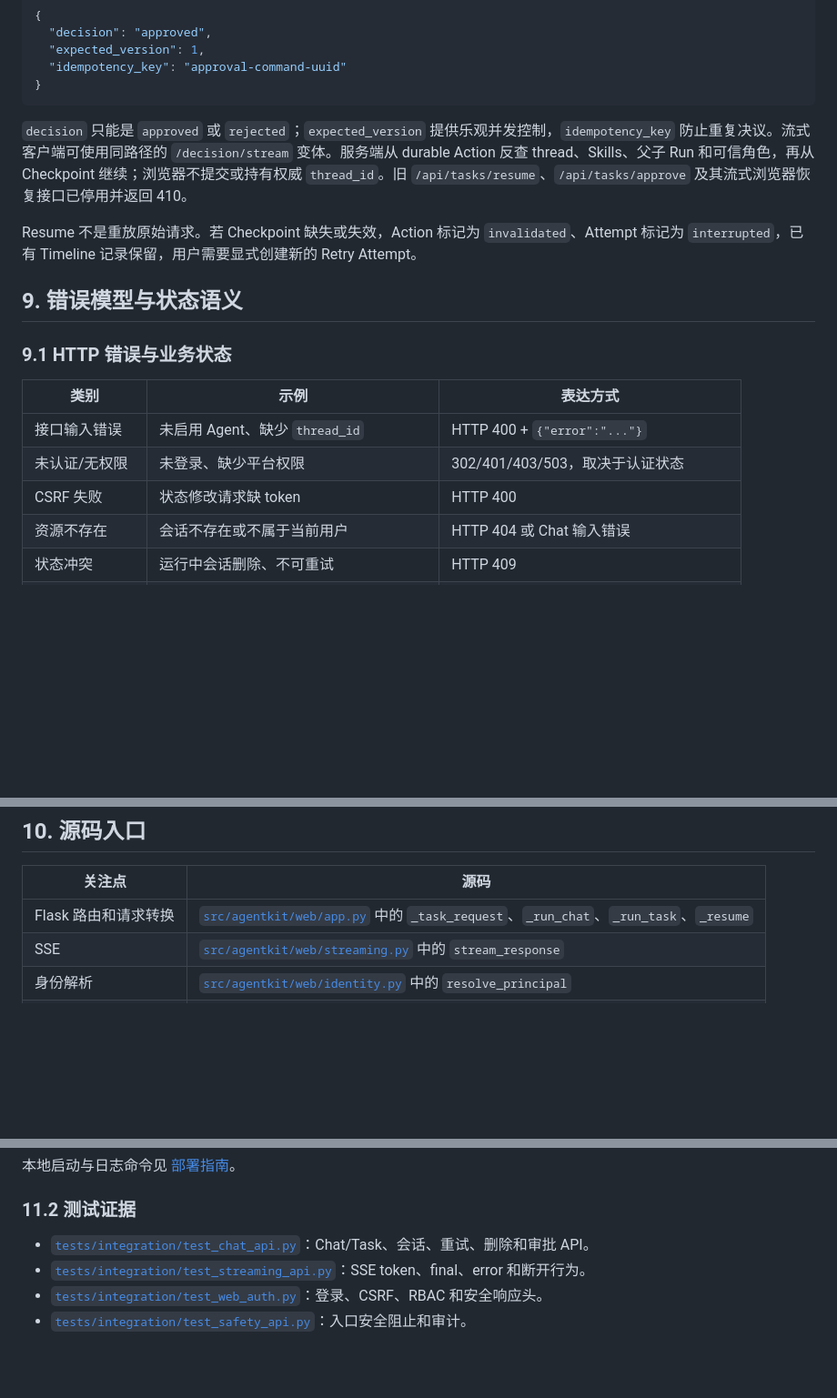
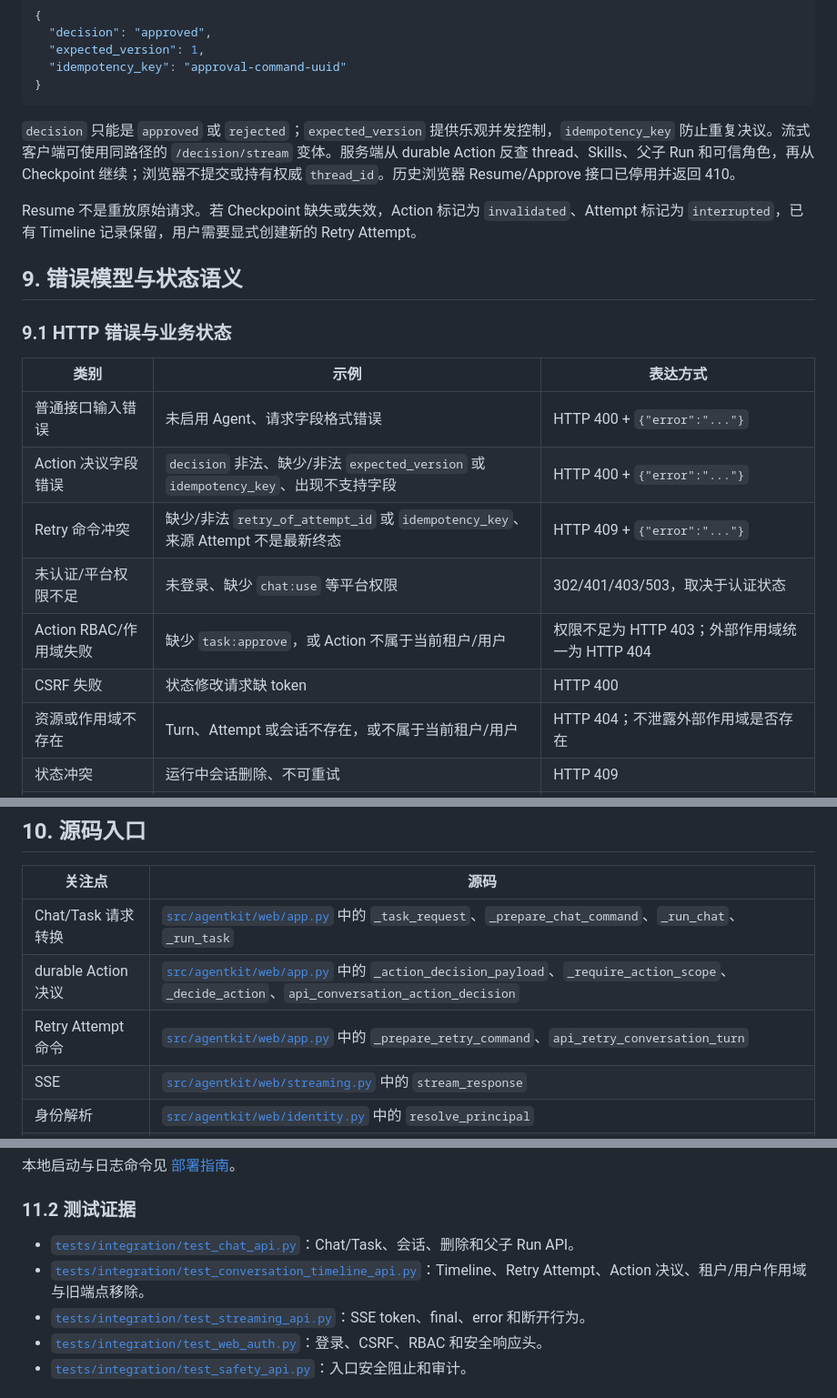
Before and after one commit to leo-cai-ai/agentkit, a Markdown page: docs/framework/01_INTERFACE_AND_ACCESS.md, 3 parts joined by grey strips. Shown at 91% size. GitHub-like rendering; blank space fills up the shorter version.

Commit message:
docs: align interface recovery reference

````diff
--- a/docs/framework/01_INTERFACE_AND_ACCESS.md
+++ b/docs/framework/01_INTERFACE_AND_ACCESS.md
@@ -340,7 +342,7 @@ X-CSRF-Token: <token>
 }
 ```
 
-`decision` 只能是 `approved` 或 `rejected`；`expected_version` 提供乐观并发控制，`idempotency_key` 防止重复决议。流式客户端可使用同路径的 `/decision/stream` 变体。服务端从 durable Action 反查 thread、Skills、父子 Run 和可信角色，再从 Checkpoint 继续；浏览器不提交或持有权威 `thread_id`。旧 `/api/tasks/resume`、`/api/tasks/approve` 及其流式浏览器恢复接口已停用并返回 410。
+`decision` 只能是 `approved` 或 `rejected`；`expected_version` 提供乐观并发控制，`idempotency_key` 防止重复决议。流式客户端可使用同路径的 `/decision/stream` 变体。服务端从 durable Action 反查 thread、Skills、父子 Run 和可信角色，再从 Checkpoint 继续；浏览器不提交或持有权威 `thread_id`。历史浏览器 Resume/Approve 接口已停用并返回 410。
 
 Resume 不是重放原始请求。若 Checkpoint 缺失或失效，Action 标记为 `invalidated`、Attempt 标记为 `interrupted`，已有 Timeline 记录保留，用户需要显式创建新的 Retry Attempt。
 
@@ -350,10 +352,13 @@ Resume 不是重放原始请求。若 Checkpoint 缺失或失效，Action 标记
 
 | 类别 | 示例 | 表达方式 |
 |---|---|---|
-| 接口输入错误 | 未启用 Agent、缺少 `thread_id` | HTTP 400 + `{"error":"..."}` |
-| 未认证/无权限 | 未登录、缺少平台权限 | 302/401/403/503，取决于认证状态 |
+| 普通接口输入错误 | 未启用 Agent、请求字段格式错误 | HTTP 400 + `{"error":"..."}` |
+| Action 决议字段错误 | `decision` 非法、缺少/非法 `expected_version` 或 `idempotency_key`、出现不支持字段 | HTTP 400 + `{"error":"..."}` |
+| Retry 命令冲突 | 缺少/非法 `retry_of_attempt_id` 或 `idempotency_key`、来源 Attempt 不是最新终态 | HTTP 409 + `{"error":"..."}` |
+| 未认证/平台权限不足 | 未登录、缺少 `chat:use` 等平台权限 | 302/401/403/503，取决于认证状态 |
+| Action RBAC/作用域失败 | 缺少 `task:approve`，或 Action 不属于当前租户/用户 | 权限不足为 HTTP 403；外部作用域统一为 HTTP 404 |
 | CSRF 失败 | 状态修改请求缺 token | HTTP 400 |
-| 资源不存在 | 会话不存在或不属于当前用户 | HTTP 404 或 Chat 输入错误 |
+| 资源或作用域不存在 | Turn、Attempt 或会话不存在，或不属于当前租户/用户 | HTTP 404；不泄露外部作用域是否存在 |
 | 状态冲突 | 运行中会话删除、不可重试 | HTTP 409 |
 | 内部存储错误 | 删除后端失败 | HTTP 503 + 通用文本，细节写服务日志 |
 | Agent 业务结果 | 追问、Review 阻止、审批等待、执行失败 | HTTP/SSE 成功承载 `TaskResponse.status` |
@@ -368,7 +373,9 @@ Resume 不是重放原始请求。若 Checkpoint 缺失或失效，Action 标记
 
 | 关注点 | 源码 |
 |---|---|
-| Flask 路由和请求转换 | [`src/agentkit/web/app.py`](../../src/agentkit/web/app.py) 中的 `_task_request`、`_run_chat`、`_run_task`、`_resume` |
+| Chat/Task 请求转换 | [`src/agentkit/web/app.py`](../../src/agentkit/web/app.py) 中的 `_task_request`、`_prepare_chat_command`、`_run_chat`、`_run_task` |
+| durable Action 决议 | [`src/agentkit/web/app.py`](../../src/agentkit/web/app.py) 中的 `_action_decision_payload`、`_require_action_scope`、`_decide_action`、`api_conversation_action_decision` |
+| Retry Attempt 命令 | [`src/agentkit/web/app.py`](../../src/agentkit/web/app.py) 中的 `_prepare_retry_command`、`api_retry_conversation_turn` |
 | SSE | [`src/agentkit/web/streaming.py`](../../src/agentkit/web/streaming.py) 中的 `stream_response` |
 | 身份解析 | [`src/agentkit/web/identity.py`](../../src/agentkit/web/identity.py) 中的 `resolve_principal` |
 | Web 安全 | [`src/agentkit/web/security.py`](../../src/agentkit/web/security.py) 中的 `configure_security` |
@@ -393,7 +400,8 @@ Resume 不是重放原始请求。若 Checkpoint 缺失或失效，Action 标记
 
 ### 11.2 测试证据
 
-- [`tests/integration/test_chat_api.py`](../../tests/integration/test_chat_api.py)：Chat/Task、会话、重试、删除和审批 API。
+- [`tests/integration/test_chat_api.py`](../../tests/integration/test_chat_api.py)：Chat/Task、会话、删除和父子 Run API。
+- [`tests/integration/test_conversation_timeline_api.py`](../../tests/integration/test_conversation_timeline_api.py)：Timeline、Retry Attempt、Action 决议、租户/用户作用域与旧端点移除。
 - [`tests/integration/test_streaming_api.py`](../../tests/integration/test_streaming_api.py)：SSE token、final、error 和断开行为。
 - [`tests/integration/test_web_auth.py`](../../tests/integration/test_web_auth.py)：登录、CSRF、RBAC 和安全响应头。
 - [`tests/integration/test_safety_api.py`](../../tests/integration/test_safety_api.py)：入口安全阻止和审计。
````
Also changed, not shown: other parts of docs/framework/01_INTERFACE_AND_ACCESS.md (+6 -4 lines), .superpowers/sdd/task-10-report.md (+7 -0 lines).
